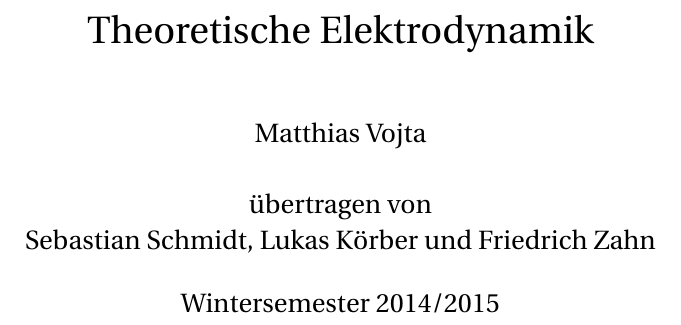
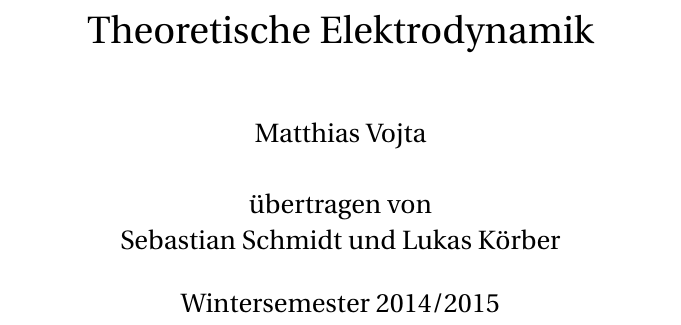
Before and after one commit to toothstone/Elektrodynamik-14-15, a LaTeX thesis (TP-ED.tex): part of page 1 of 42, cut so that both start at the same text. Compiled offline with pdfLaTeX.

Commit message:
cleaning up

```diff
--- a/TP-ED.tex
+++ b/TP-ED.tex
@@ -1,6 +1,6 @@
 \documentclass[a4paper,12pt,portrait]{book}
 \title{Theoretische Elektrodynamik}
-\author{Matthias Vojta\\ \\ \"ubertragen von\\Sebastian Schmidt, Lukas K\"orber und Friedrich Zahn}
+\author{Matthias Vojta\\ \\ \"ubertragen von\\Sebastian Schmidt und Lukas K\"orber}
 \date{Wintersemester 2014/2015}
 
 
@@ -8,9 +8,7 @@
 \usepackage[utf8]{inputenc}
 \usepackage{amsmath}
 \usepackage{mathtools}
-\usepackage{amsthm}
 \usepackage{amssymb}
-\usepackage{graphicx}
 \usepackage{fancyhdr}
 \usepackage{xcolor}
 \usepackage[upright]{fourier}
@@ -24,19 +22,23 @@
 
 
 %layout options
+\definecolor{dblue}{HTML}{183CE0}
+\definecolor{hblue}{HTML}{0E75F7}
 \sectionfont{\color{hblue}}
 \chapterfont{\color{dblue}}
 \pagestyle{headings}
 \setlength\parindent{0pt}
 
-
+%defined commands
 \input{operators_TP-ED.tex}
-\input{environments.tex}
 
 
 \begin{document}
+
 \maketitle
+
 \tableofcontents
+
 \input{lectures/001.tex}
 \input{lectures/002.tex}
 \input{lectures/003.tex}
```
